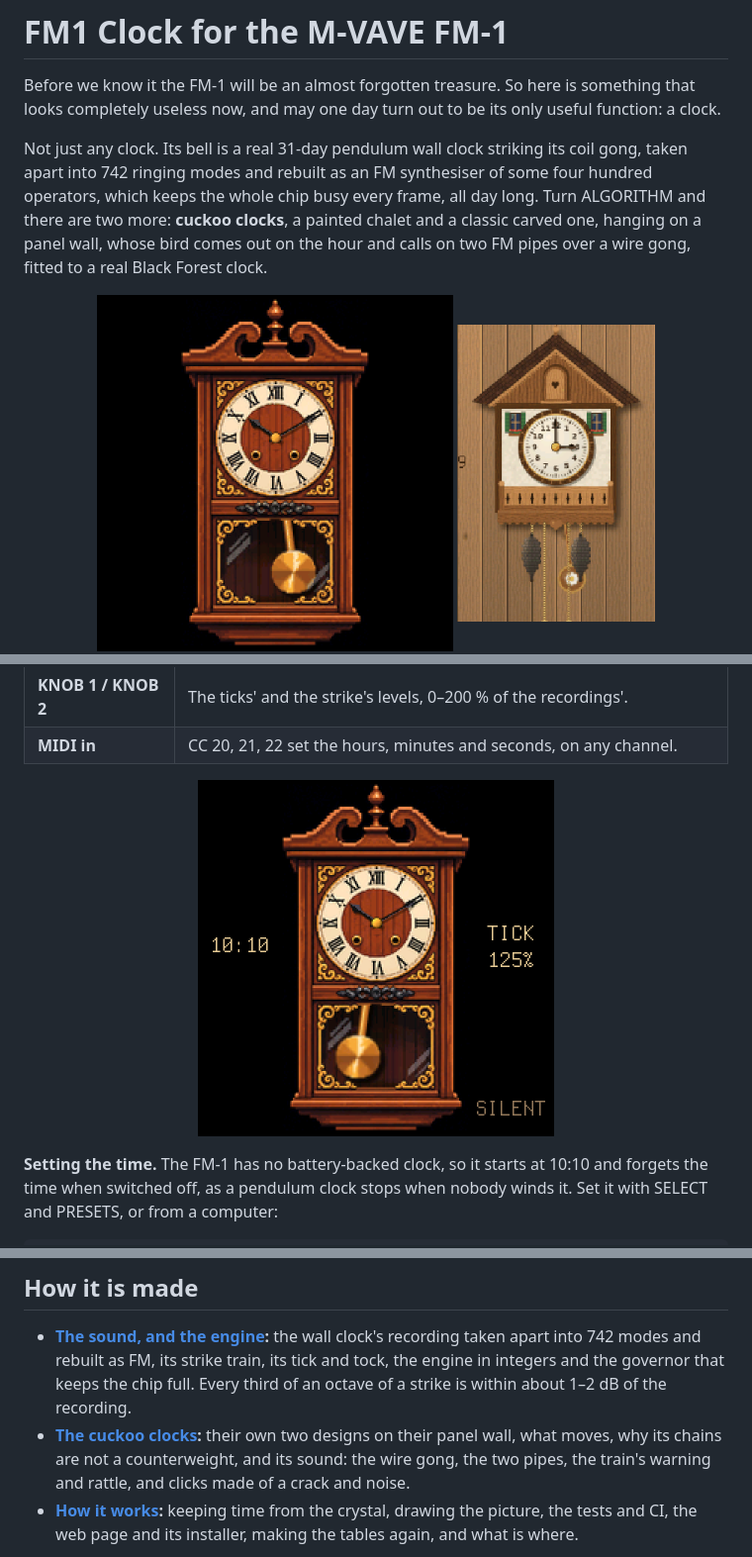
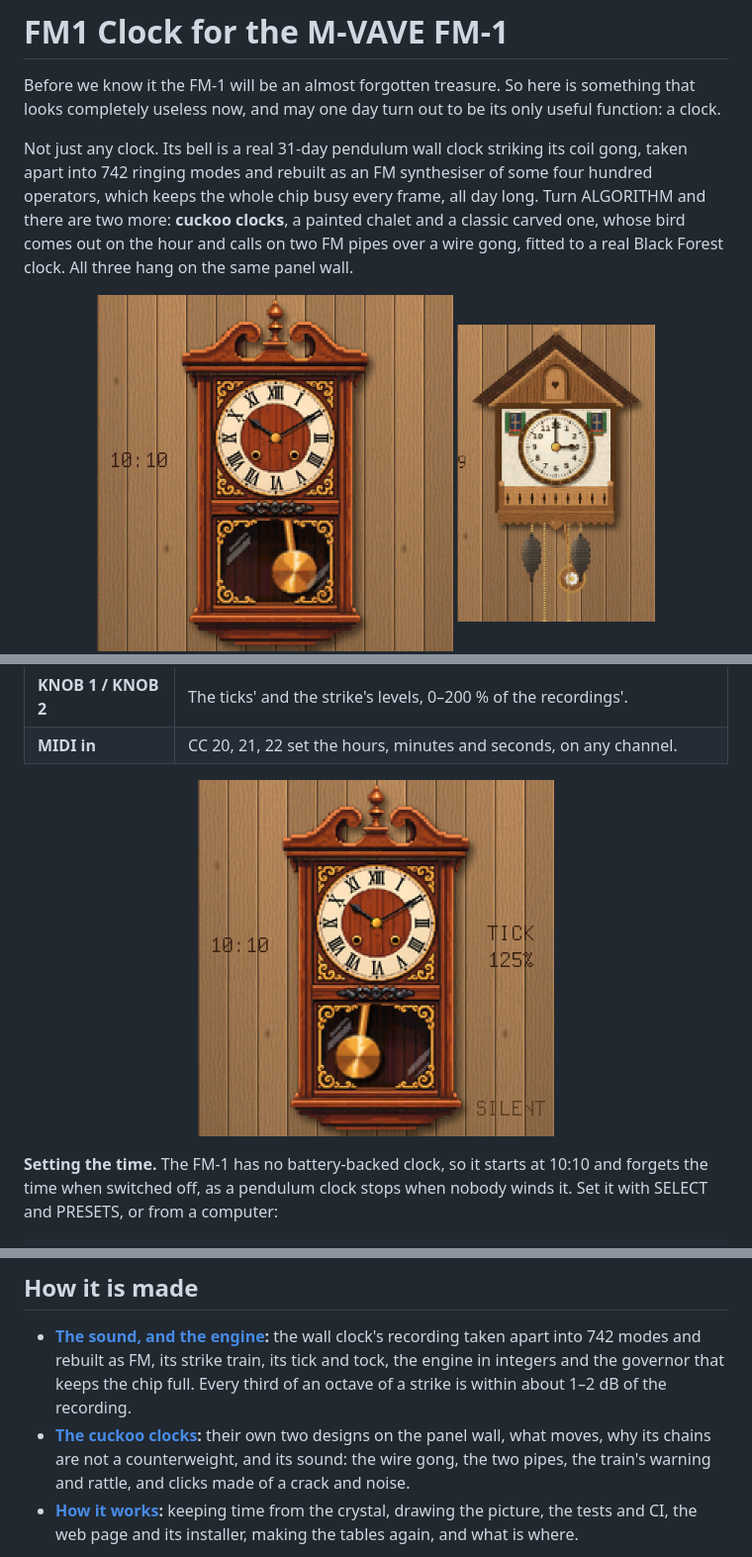
Before and after one commit to joakimskurk/fm1clock, a Markdown page: README.md, 3 parts joined by grey strips. Shown at 99% size. GitHub-like rendering; pictures changed too: docs/screens/overlays.png, docs/screens/pendulum.gif.

```diff
--- a/README.md
+++ b/README.md
@@ -6,6 +6,6 @@ useless now, and may one day turn out to be its only useful function: a clock.
 Not just any clock. Its bell is a real 31-day pendulum wall clock striking its coil gong, taken apart into 742
 ringing modes and rebuilt as an FM synthesiser of some four hundred operators, which keeps the whole chip busy every
 frame, all day long. Turn ALGORITHM and there are two more: **cuckoo clocks**, a painted chalet and a classic carved
-one, hanging on a panel wall, whose bird comes out on the hour and calls on two FM pipes over a wire gong, fitted to
-a real Black Forest clock.
+one, whose bird comes out on the hour and calls on two FM pipes over a wire gong, fitted to a real Black Forest
+clock. All three hang on the same panel wall.
 
@@ -93,7 +93,7 @@ python3 web/make_site.py build/fm1clock.fwsc VERSION build/site   # the web page
 - **[The sound, and the engine](docs/SOUND.md):** the wall clock's recording taken apart into 742 modes and rebuilt
   as FM, its strike train, its tick and tock, the engine in integers and the governor that keeps the chip full.
   Every third of an octave of a strike is within about 1–2 dB of the recording.
-- **[The cuckoo clocks](docs/CUCKOO.md):** their own two designs on their panel wall, what moves, why its chains are not a counterweight, and its
+- **[The cuckoo clocks](docs/CUCKOO.md):** their own two designs on the panel wall, what moves, why its chains are not a counterweight, and its
   sound: the wire gong, the two pipes, the train's warning and rattle, and clicks made of a crack and noise.
 - **[How it works](docs/HOW-IT-WORKS.md):** keeping time from the crystal, drawing the picture, the tests and CI,
   the web page and its installer, making the tables again, and what is where.
```
Also changed, not shown: other parts of README.md (+2 -2 lines), docs/CUCKOO.md (+4 -5 lines), docs/HOW-IT-WORKS.md (+9 -6 lines), docs/screens/clock.png, docs/screens/cuckoo-classic.gif, 7 other files.
